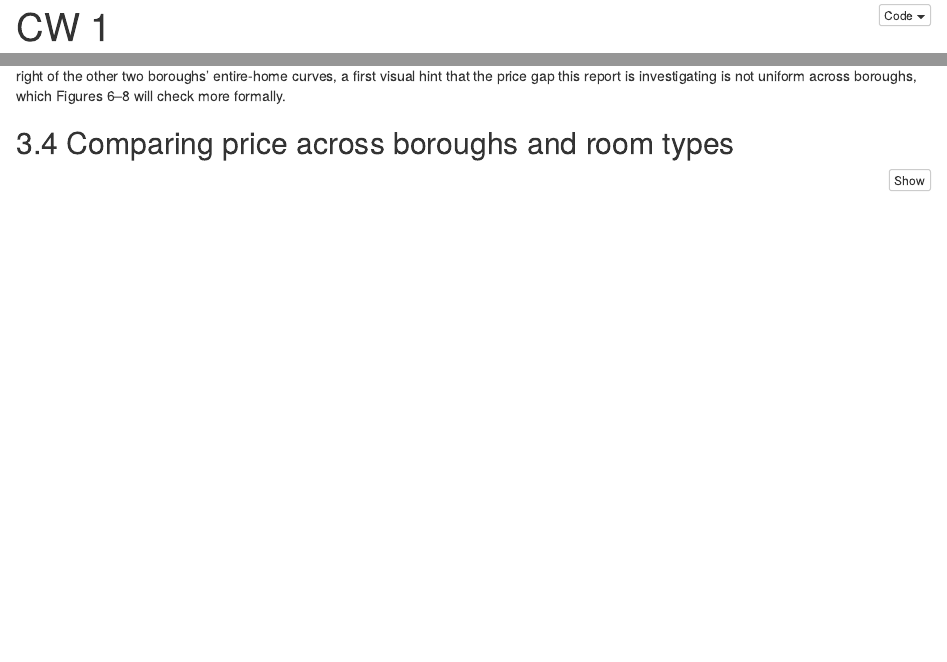
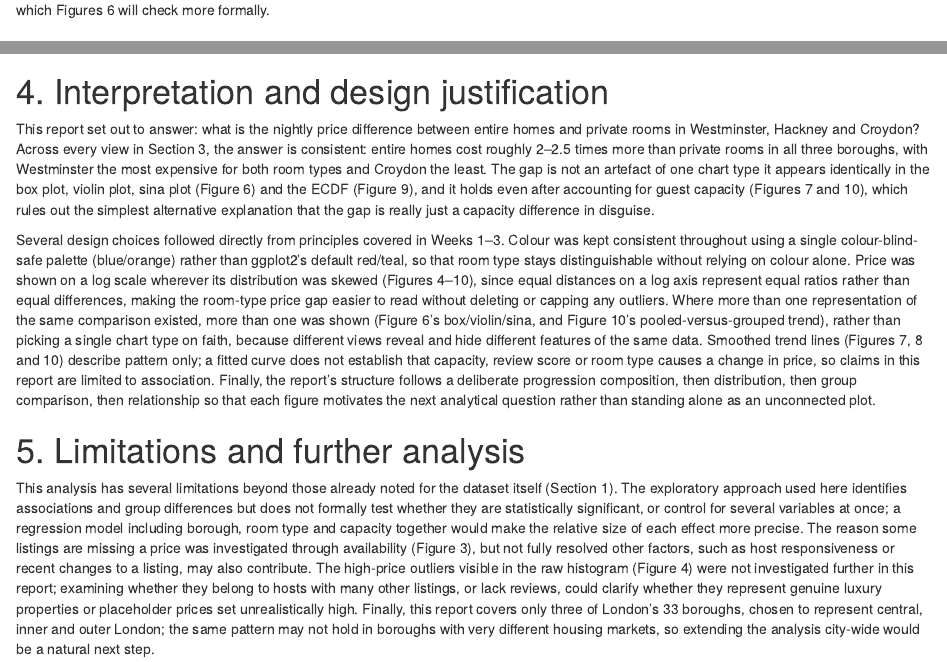
Before and after one commit to Thaheer-S/-Information-Visualisation, an R Markdown document (CW1.Rmd): the page in a window 1100 px wide, from 20 px down before the commit and from 2770 px down after it, and a second part further down, joined at a grey line. Rendered offline with R 4.5, knitr and Pandoc, with nearby package versions; some code elsewhere in the file could not run offline.

Commit message:
Section 4 and 5

````diff
--- a/CW1.Rmd
+++ b/CW1.Rmd
@@ -204,7 +204,7 @@ ggplot(dat, aes(price, fill = room_type, colour = room_type)) +
 ```
 
 
-**Figure 5** Splitting price by room type and faceting by borough (Figure 5) shows the same pattern repeating in all three areas: the private-room density (orange) sits to the left of the entire-home density (blue), meaning private rooms are cheaper than entire homes everywhere, not just on average across London as a whole. The gap between the two curves also looks widest in Westminster, where the entire-home curve sits well to the right of the other two boroughs’ entire-home curves, a first visual hint that the price gap this report is investigating is not uniform across boroughs, which Figures 6–8 will check more formally.
+**Figure 5** Splitting price by room type and faceting by borough (Figure 5) shows the same pattern repeating in all three areas: the private-room density (orange) sits to the left of the entire-home density (blue), meaning private rooms are cheaper than entire homes everywhere, not just on average across London as a whole. The gap between the two curves also looks widest in Westminster, where the entire-home curve sits well to the right of the other two boroughs’ entire-home curves, a first visual hint that the price gap this report is investigating is not uniform across boroughs, which Figures 6 will check more formally.
 
 
 
@@ -315,3 +315,15 @@ ggplot(dat, aes(price, colour = room_type)) +
 ```
 
 **Figure 10** demonstrates why room type cannot be ignored when modelling this relationship. The pooled trend (black, dashed) tracks the private-room line closely at low capacity, where private rooms dominate the data, but drifts to nearly overlap the entire-home line by 12–16 guests, where private rooms become rare. A single pooled line therefore silently changes which group it represents as capacity increases, overstating what a private room costs at high capacity and understating it at low capacity. This mirrors the reasoning behind keeping room type as an explicit grouping variable throughout this report, rather than pooling boroughs or room types together.
+
+
+# 4. Interpretation and design justification
+
+
+This report set out to answer: what is the nightly price difference between entire homes and private rooms in Westminster, Hackney and Croydon? Across every view in Section 3, the answer is consistent: entire homes cost roughly 2–2.5 times more than private rooms in all three boroughs, with Westminster the most expensive for both room types and Croydon the least. The gap is not an artefact of one chart type it appears identically in the box plot, violin plot, sina plot (Figure 6) and the ECDF (Figure 9), and it holds even after accounting for guest capacity (Figures 7 and 10), which rules out the simplest alternative explanation that the gap is really just a capacity difference in disguise.
+
+Several design choices followed directly from principles covered in Weeks 1–3. Colour was kept consistent throughout using a single colour-blind-safe palette (blue/orange) rather than ggplot2’s default red/teal, so that room type stays distinguishable without relying on colour alone. Price was shown on a log scale wherever its distribution was skewed (Figures 4–10), since equal distances on a log axis represent equal ratios rather than equal differences, making the room-type price gap easier to read without deleting or capping any outliers. Where more than one representation of the same comparison existed, more than one was shown (Figure 6’s box/violin/sina, and Figure 10’s pooled-versus-grouped trend), rather than picking a single chart type on faith, because different views reveal and hide different features of the same data. Smoothed trend lines (Figures 7, 8 and 10) describe pattern only; a fitted curve does not establish that capacity, review score or room type causes a change in price, so claims in this report are limited to association. Finally, the report’s structure follows a deliberate progression composition, then distribution, then group comparison, then relationship so that each figure motivates the next analytical question rather than standing alone as an unconnected plot.
+
+# 5. Limitations and further analysis
+
+This analysis has several limitations beyond those already noted for the dataset itself (Section 1). The exploratory approach used here identifies associations and group differences but does not formally test whether they are statistically significant, or control for several variables at once; a regression model including borough, room type and capacity together would make the relative size of each effect more precise. The reason some listings are missing a price was investigated through availability (Figure 3), but not fully resolved other factors, such as host responsiveness or recent changes to a listing, may also contribute. The high-price outliers visible in the raw histogram (Figure 4) were not investigated further in this report; examining whether they belong to hosts with many other listings, or lack reviews, could clarify whether they represent genuine luxury properties or placeholder prices set unrealistically high. Finally, this report covers only three of London’s 33 boroughs, chosen to represent central, inner and outer London; the same pattern may not hold in boroughs with very different housing markets, so extending the analysis city-wide would be a natural next step.
````
